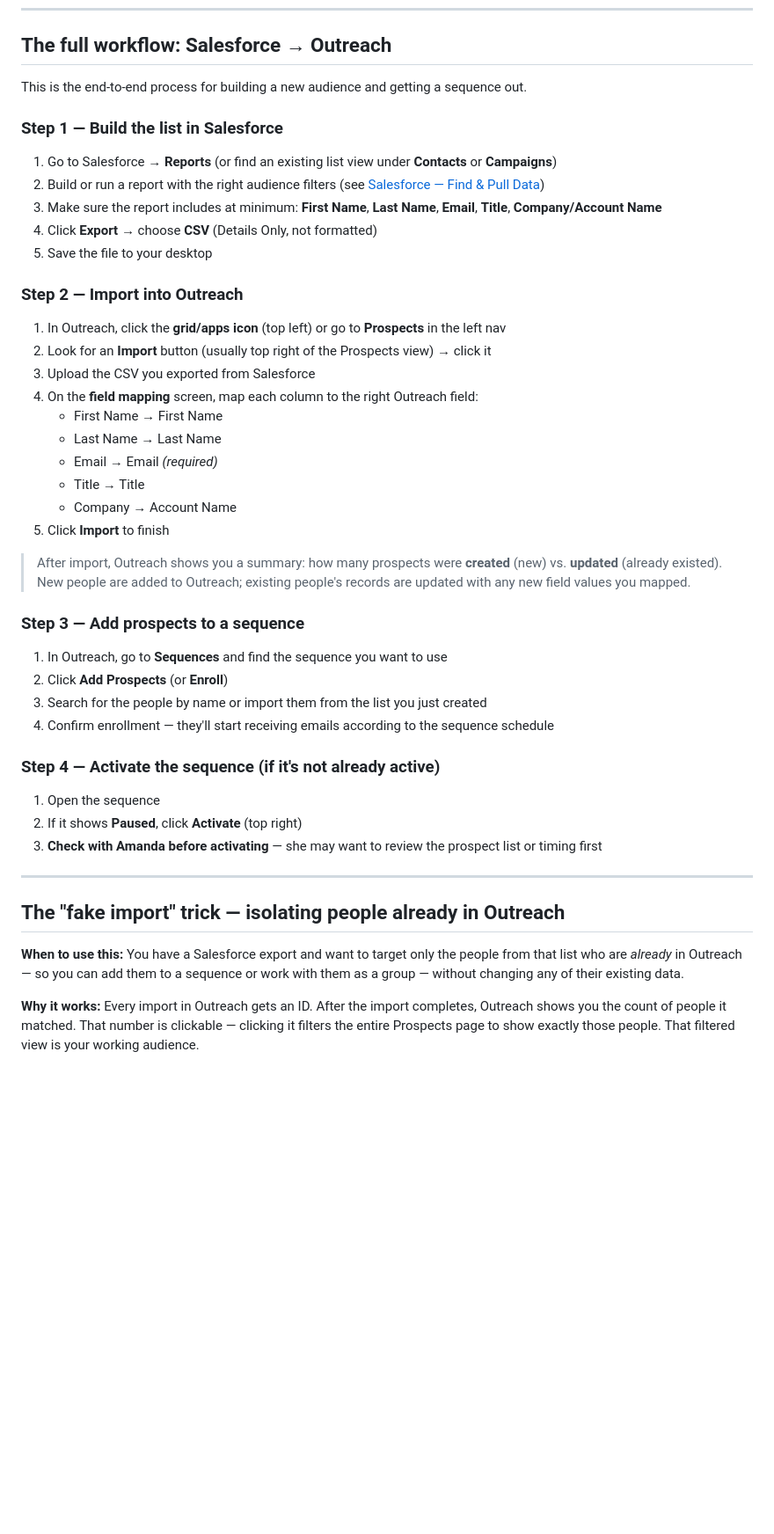
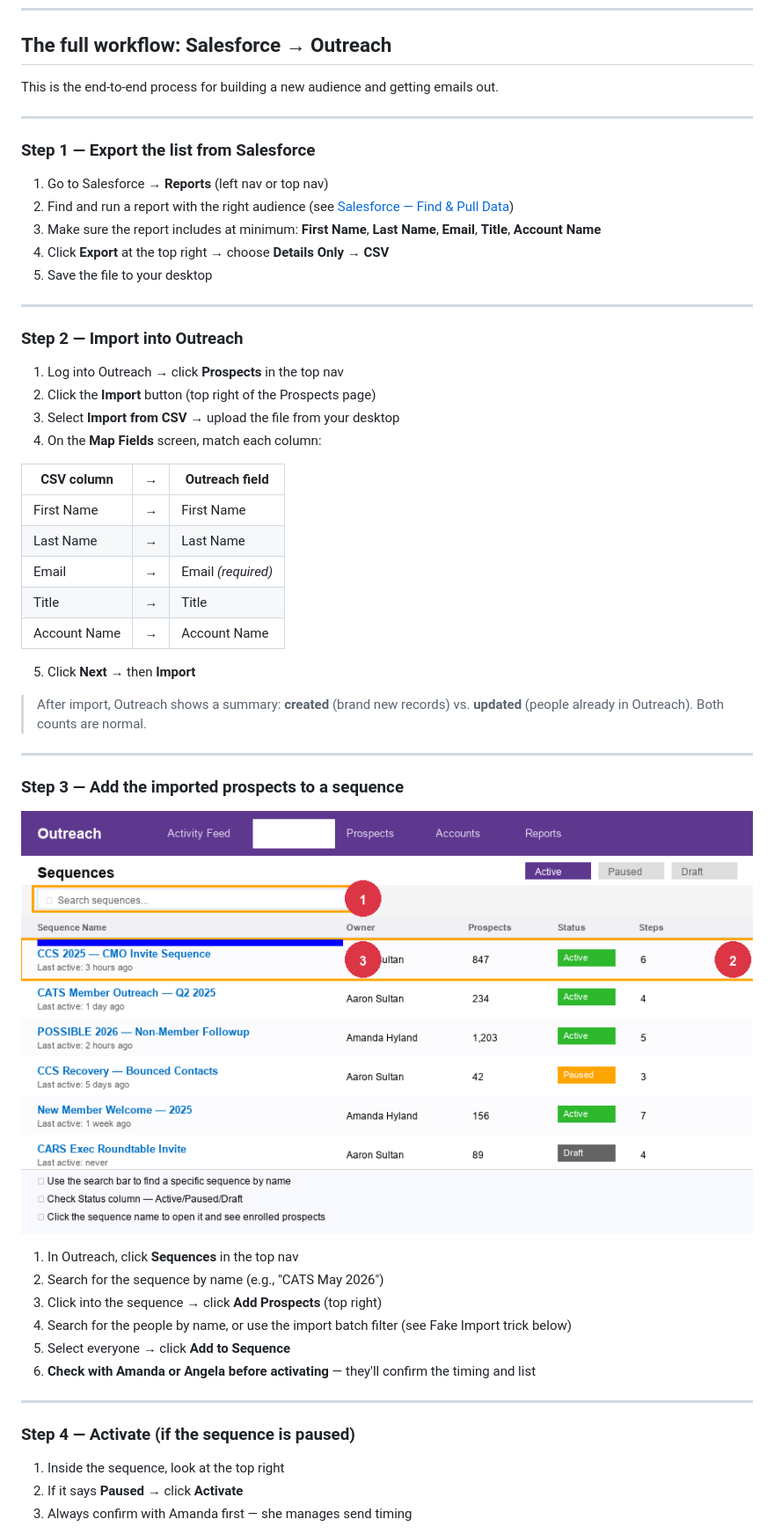
Before and after one commit to aaronsultan1/aaron-coverage, a Markdown page: sections/03-outreach-sequences/README.md, the part around one of its changes. Shown at 88% size. Drawn GitHub-style; blank space fills up the shorter version.

```diff
--- a/sections/03-outreach-sequences/README.md
+++ b/sections/03-outreach-sequences/README.md
@@ -25,48 +25,57 @@
 
 ## The full workflow: Salesforce → Outreach
 
-This is the end-to-end process for building a new audience and getting a sequence out.
+This is the end-to-end process for building a new audience and getting emails out.
 
-### Step 1 — Build the list in Salesforce
+---
 
-1. Go to Salesforce → **Reports** (or find an existing list view under **Contacts** or **Campaigns**)
-2. Build or run a report with the right audience filters (see [Salesforce — Find & Pull Data](../04-salesforce-data/README.md#build-a-report-or-run-a-list-view))
-3. Make sure the report includes at minimum: **First Name**, **Last Name**, **Email**, **Title**, **Company/Account Name**
-4. Click **Export** → choose **CSV** (Details Only, not formatted)
+### Step 1 — Export the list from Salesforce
+
+1. Go to Salesforce → **Reports** (left nav or top nav)
+2. Find and run a report with the right audience (see [Salesforce — Find & Pull Data](../04-salesforce-data/README.md))
+3. Make sure the report includes at minimum: **First Name**, **Last Name**, **Email**, **Title**, **Account Name**
+4. Click **Export** at the top right → choose **Details Only** → **CSV**
 5. Save the file to your desktop
+
+---
 
 ### Step 2 — Import into Outreach
 
-1. In Outreach, click the **grid/apps icon** (top left) or go to **Prospects** in the left nav
-2. Look for an **Import** button (usually top right of the Prospects view) → click it
-3. Upload the CSV you exported from Salesforce
-4. On the **field mapping** screen, map each column to the right Outreach field:
-   - First Name → First Name
-   - Last Name → Last Name
-   - Email → Email *(required)*
-   - Title → Title
-   - Company → Account Name
-5. Click **Import** to finish
+1. Log into Outreach → click **Prospects** in the top nav
+2. Click the **Import** button (top right of the Prospects page)
+3. Select **Import from CSV** → upload the file from your desktop
+4. On the **Map Fields** screen, match each column:
 
-> After import, Outreach shows you a summary: how many prospects were **created** (new) vs. **updated** (already existed). New people are added to Outreach; existing people's records are updated with any new field values you mapped.
+| CSV column | → | Outreach field |
+|---|---|---|
+| First Name | → | First Name |
+| Last Name | → | Last Name |
+| Email | → | Email *(required)* |
+| Title | → | Title |
+| Account Name | → | Account Name |
 
-### Step 3 — Add prospects to a sequence
+5. Click **Next** → then **Import**
 
-1. In Outreach, go to **Sequences** and find the sequence you want to use
-2. Click **Add Prospects** (or **Enroll**)
-3. Search for the people by name or import them from the list you just created
-4. Confirm enrollment — they'll start receiving emails according to the sequence schedule
-
-### Step 4 — Activate the sequence (if it's not already active)
-
-1. Open the sequence
-2. If it shows **Paused**, click **Activate** (top right)
-3. **Check with Amanda before activating** — she may want to review the prospect list or timing first
+> After import, Outreach shows a summary: **created** (brand new records) vs. **updated** (people already in Outreach). Both counts are normal.
 
 ---
 
-## The "fake import" trick — isolating people already in Outreach
+### Step 3 — Add the imported prospects to a sequence
 
-**When to use this:** You have a Salesforce export and want to target only the people from that list who are *already* in Outreach — so you can add them to a sequence or work with them as a group — without changing any of their existing data.
+![Sequences list — find and open a sequence](../../assets/screenshots/outreach/01-sequence-list.png)
 
-**Why it works:** Every import in Outreach gets an ID. After the import completes, Outreach shows you the count of people it matched. That number is clickable — clicking it filters the entire Prospects page to show exactly those people. That filtered view is your working audience.
+1. In Outreach, click **Sequences** in the top nav
+2. Search for the sequence by name (e.g., "CATS May 2026")
+3. Click into the sequence → click **Add Prospects** (top right)
+4. Search for the people by name, or use the import batch filter (see Fake Import trick below)
+5. Select everyone → click **Add to Sequence**
+6. **Check with Amanda or Angela before activating** — they'll confirm the timing and list
+
+---
+
+### Step 4 — Activate (if the sequence is paused)
+
+1. Inside the sequence, look at the top right
+2. If it says **Paused** → click **Activate**
+3. Always confirm with Amanda first — she manages send timing
+
```
Also changed, not shown: other parts of sections/03-outreach-sequences/README.md (+51 -40 lines).
